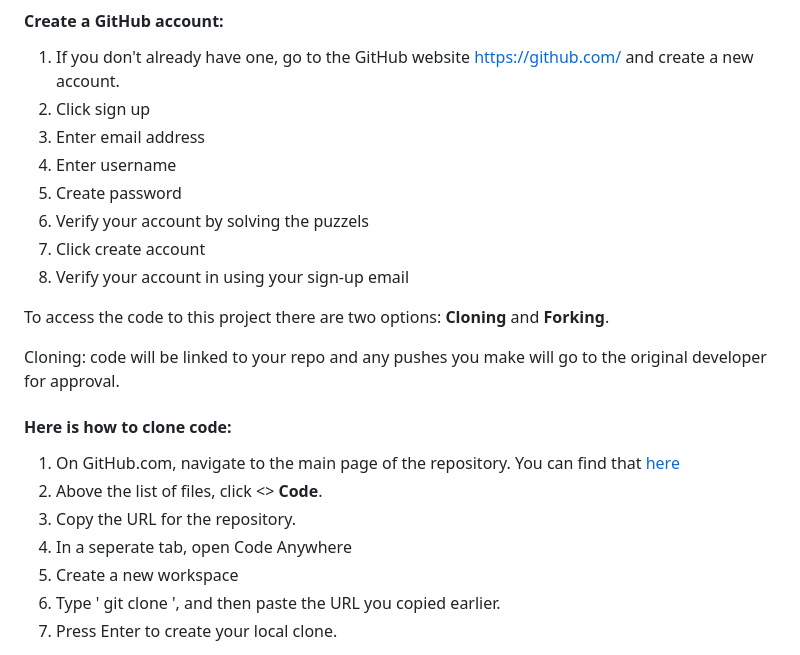
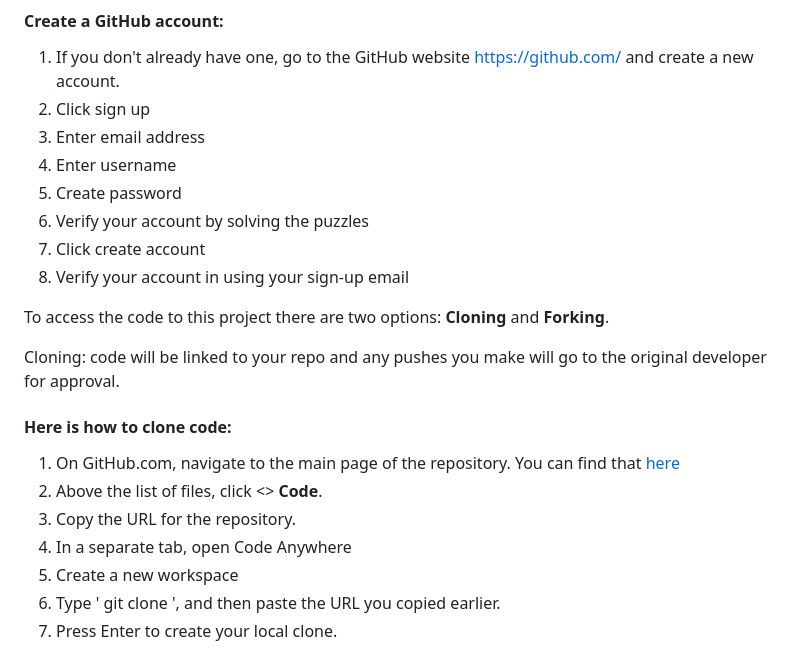
Before and after one commit to DomGambarini/first-milestone-project, a Markdown page: README.md, the part around one of its changes. Drawn GitHub-style.

```diff
--- a/README.md
+++ b/README.md
@@ -245,7 +245,7 @@ Iphone 8
 3. Enter email address
 4. Enter username
 5. Create password
-6. Verify your account by solving the puzzels
+6. Verify your account by solving the puzzles
 7. Click create account
 8. Verify your account in using your sign-up email
 
@@ -259,7 +259,7 @@ Cloning: code will be linked to your repo and any pushes you make will go to the
 1. On GitHub.com, navigate to the main page of the repository. You can find that [here](https://github.com/DomGambarini/first-milestone-project)
 2. Above the list of files, click <> **Code**.
 3. Copy the URL for the repository.
-4. In a seperate tab, open Code Anywhere
+4. In a separate tab, open Code Anywhere
 5. Create a new workspace
 6. Type ' git clone ', and then paste the URL you copied earlier.
 7. Press Enter to create your local clone.
```
Also changed, not shown: other parts of README.md (+30 -18 lines).
